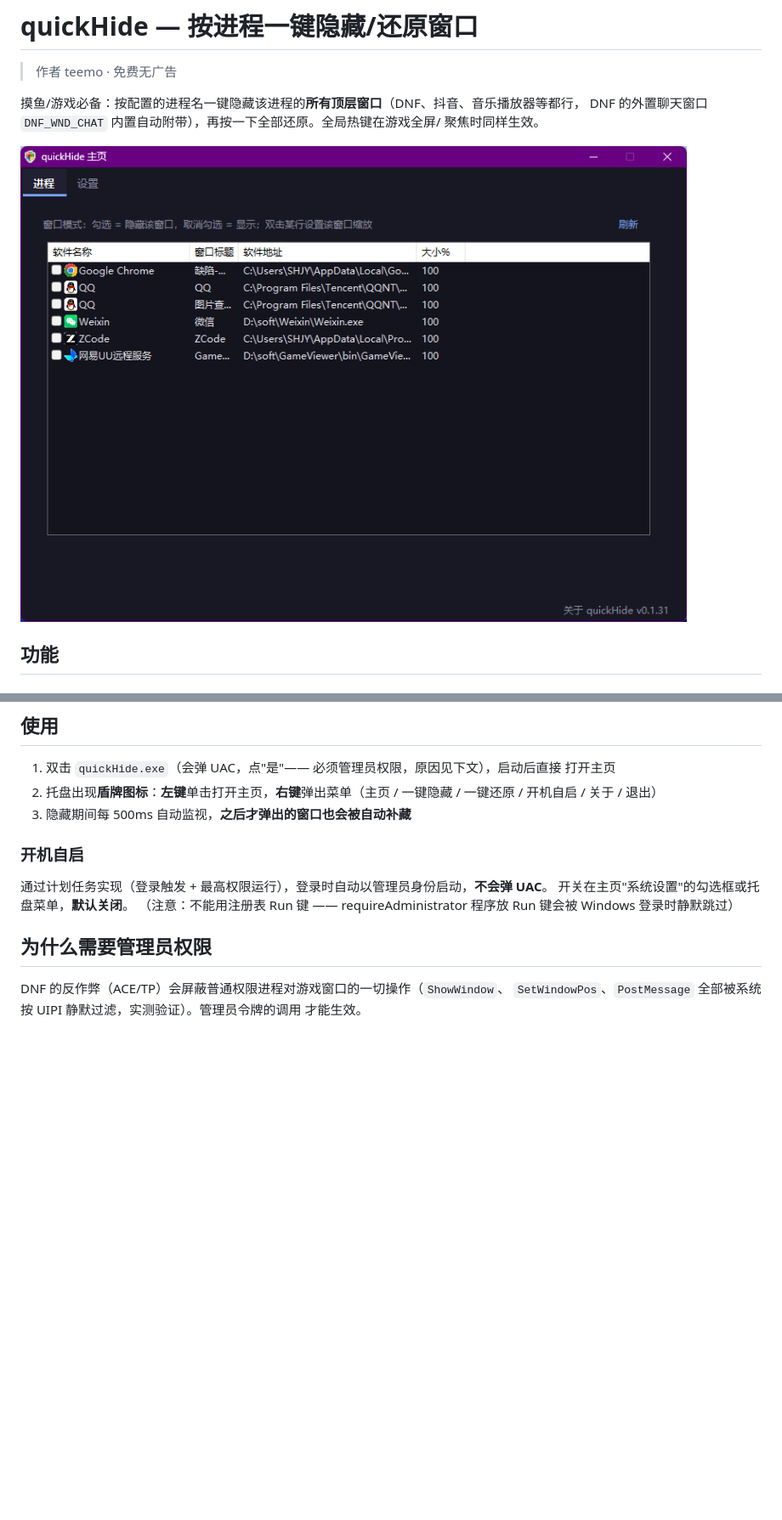
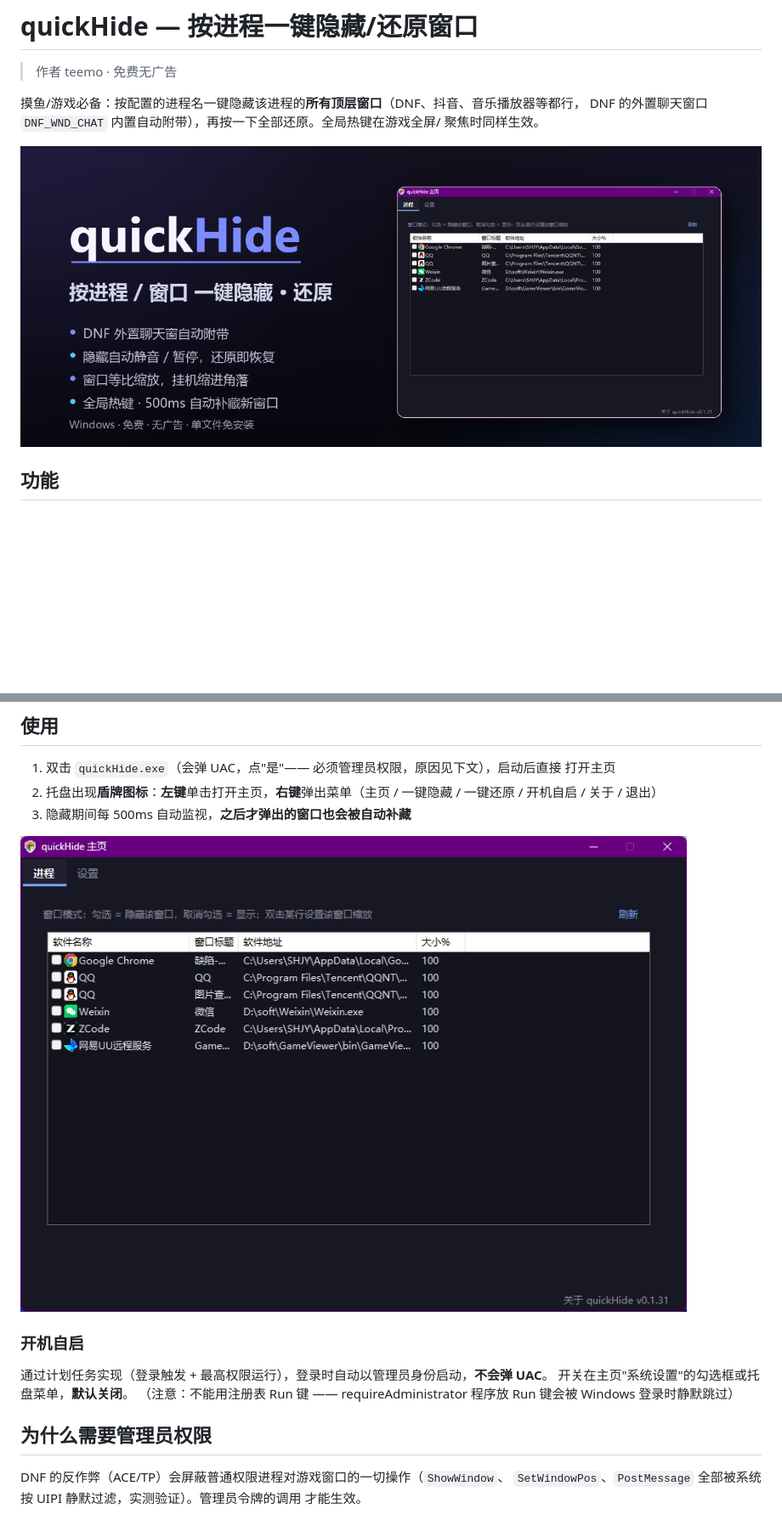
Before and after one commit to loveteemo/quickHide, a Markdown page: README.md, 2 parts joined by grey strips. Shown at 85% size. GitHub-like rendering; pictures changed too: docs/cover.png (added); blank space fills up the shorter version.

Commit message:
docs: 新增封面横幅图（真实 v0.1.31 界面 + 特性排版），主界面截图移至使用节

```diff
--- a/README.md
+++ b/README.md
@@ -6,7 +6,7 @@
 DNF 的外置聊天窗口 `DNF_WND_CHAT` 内置自动附带），再按一下全部还原。全局热键在游戏全屏/
 聚焦时同样生效。
 
-![主页](docs/shot-home.png)
+![quickHide](docs/cover.png)
 
 ## 功能
 
@@ -58,6 +58,8 @@ DNF 玩家重点：**外置聊天窗口（DNF_WND_CHAT）内置自动附带**—
    一键还原 / 开机自启 / 关于 / 退出）
 3. 隐藏期间每 500ms 自动监视，**之后才弹出的窗口也会被自动补藏**
 
+![主页](docs/shot-home.png)
+
 ### 开机自启
 
 通过计划任务实现（登录触发 + 最高权限运行），登录时自动以管理员身份启动，**不会弹 UAC**。
```
